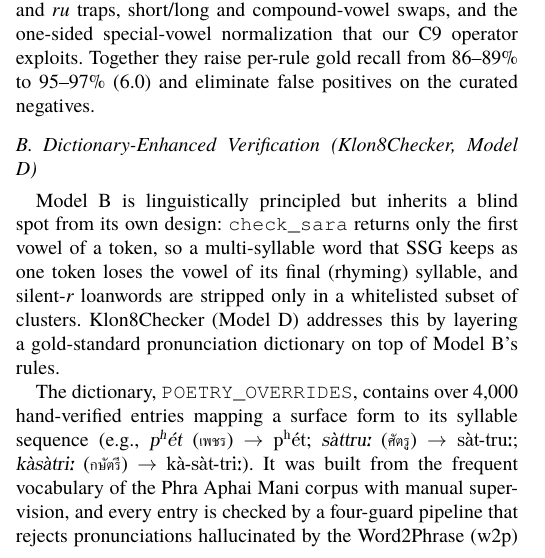
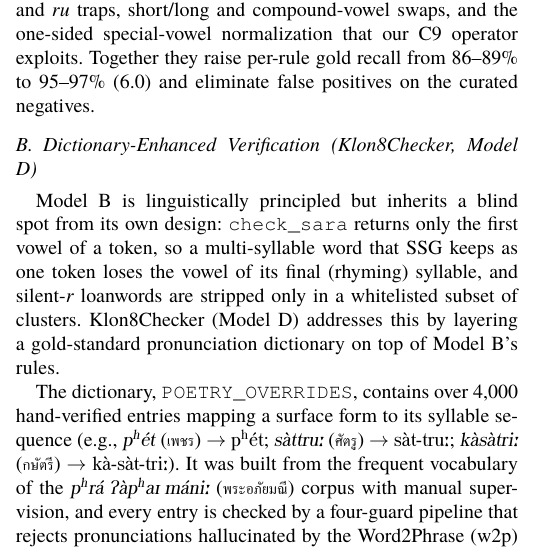
Before and after one commit to Warit-Yuv/llm-Thai-poem-writer, a LaTeX paper (Paper/Latex_Paper/iSAI-Klon-Checker.tex): part of one column of page 3 of 6, cut so that both start at the same text. The pictures show the PDF file Paper/Latex_Paper/iSAI-Klon-Checker.pdf that the author committed with the source.

Commit message:
update Pra Apai Mani to IPA for consistency

```diff
--- a/Paper/Latex_Paper/iSAI-Klon-Checker.tex
+++ b/Paper/Latex_Paper/iSAI-Klon-Checker.tex
@@ -575,7 +575,8 @@ hand-verified entries mapping a surface form to its syllable sequence (e.g.,
 % SUGGESTED (apply manually): use dots consistently (Discussion style):
 %   \textipa{s\`at.tru:} and \textipa{k\`a.s\`at.tri:}
 \textipa{s\`at-tru:}; \thgloss{\emph{k\`as\`atri:}}{กษัตรี} $\rightarrow$ \textipa{k\`a-s\`at-tri:}). It was
-built from the frequent vocabulary of the Phra Aphai Mani corpus with
+built from the frequent vocabulary of the
+\thgloss{\emph{p\super{h}r\'a P\`ap\super{h}aI m\'ani:}}{พระอภัยมณี} corpus with
 manual supervision, and every entry is checked by a four-guard pipeline
 that rejects pronunciations hallucinated by the Word2Phrase (w2p) neural
 G2P model; w2p-derived candidates are kept only as labeled hints and never
```
Also changed, not shown: Paper/Latex_Paper/iSAI-Klon-Checker.pdf.
